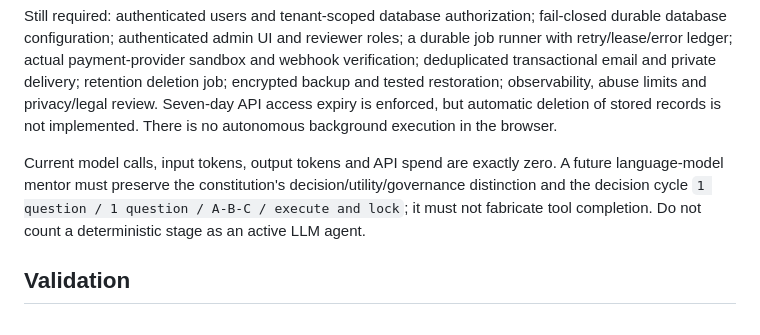
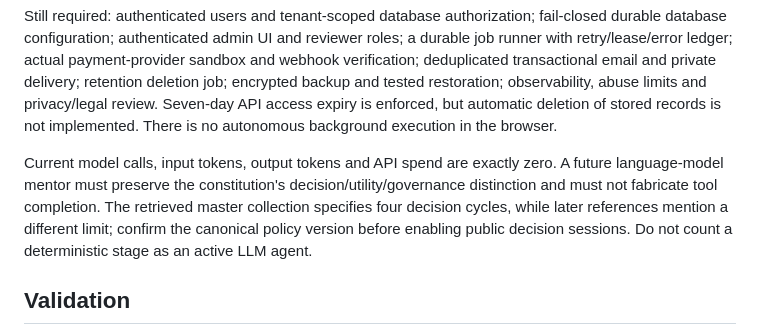
Before and after one commit to danininet/daninihub, a Markdown page: docs/catalog-pilot.md, the part around the change. Rendered like a GitHub page.

Commit message:
Clarify constitution version uncertainty before enabling public mentor

```diff
--- a/docs/catalog-pilot.md
+++ b/docs/catalog-pilot.md
@@ -30,7 +30,7 @@ The API is a development pilot, not a hosted service. Its file adapter is only s
 
 Still required: authenticated users and tenant-scoped database authorization; fail-closed durable database configuration; authenticated admin UI and reviewer roles; a durable job runner with retry/lease/error ledger; actual payment-provider sandbox and webhook verification; deduplicated transactional email and private delivery; retention deletion job; encrypted backup and tested restoration; observability, abuse limits and privacy/legal review. Seven-day API access expiry is enforced, but automatic deletion of stored records is not implemented. There is no autonomous background execution in the browser.
 
-Current model calls, input tokens, output tokens and API spend are exactly zero. A future language-model mentor must preserve the constitution's decision/utility/governance distinction and the decision cycle `1 question / 1 question / A-B-C / execute and lock`; it must not fabricate tool completion. Do not count a deterministic stage as an active LLM agent.
+Current model calls, input tokens, output tokens and API spend are exactly zero. A future language-model mentor must preserve the constitution's decision/utility/governance distinction and must not fabricate tool completion. The retrieved master collection specifies four decision cycles, while later references mention a different limit; confirm the canonical policy version before enabling public decision sessions. Do not count a deterministic stage as an active LLM agent.
 
 ## Validation
 
```
